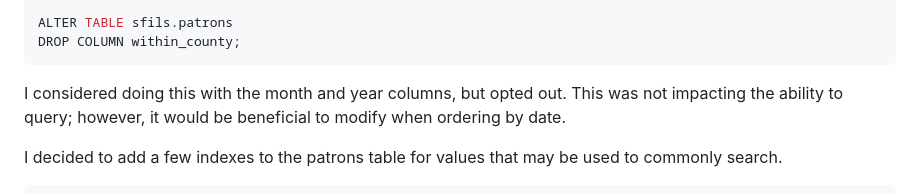
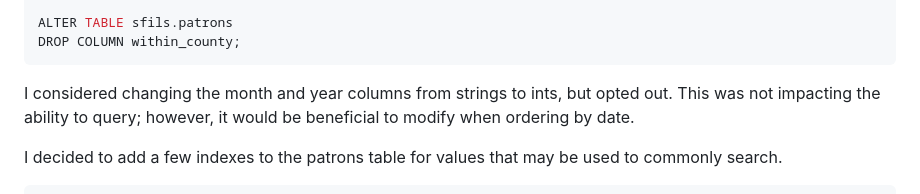
Before and after one commit to thatcherty/SFILS_Assign1, a Markdown page: scripts/README.md, the part around the change. Rendered like a GitHub page.

````diff
--- a/scripts/README.md
+++ b/scripts/README.md
@@ -195,7 +195,7 @@ ALTER TABLE sfils.patrons
 DROP COLUMN within_county;
 ```
 
-I considered doing this with the month and year columns, but opted out. This was not impacting the ability to query; however, it would be beneficial to modify when ordering by date.
+I considered changing the month and year columns from strings to ints, but opted out. This was not impacting the ability to query; however, it would be beneficial to modify when ordering by date.
 
 I decided to add a few indexes to the patrons table for values that may be used to commonly search.
 
````
